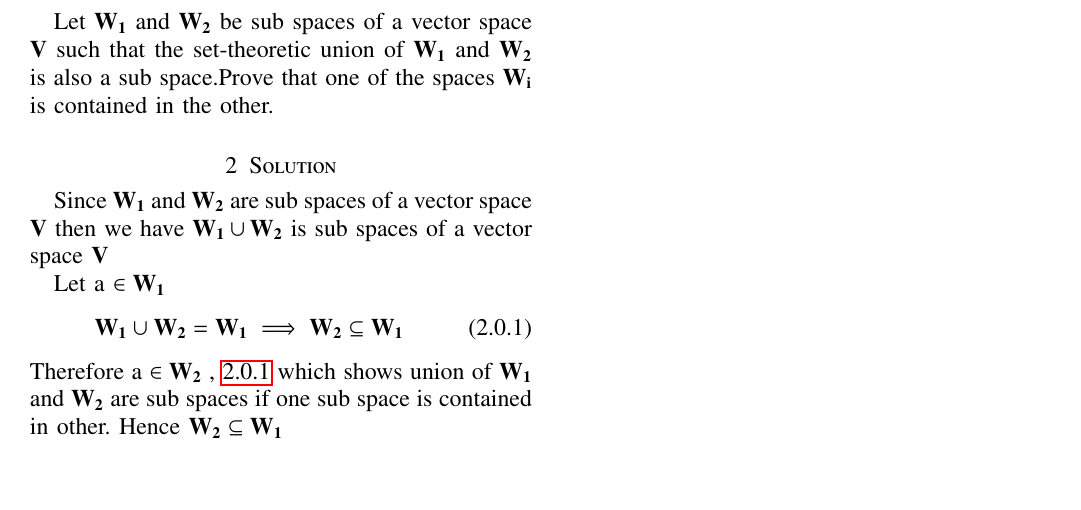
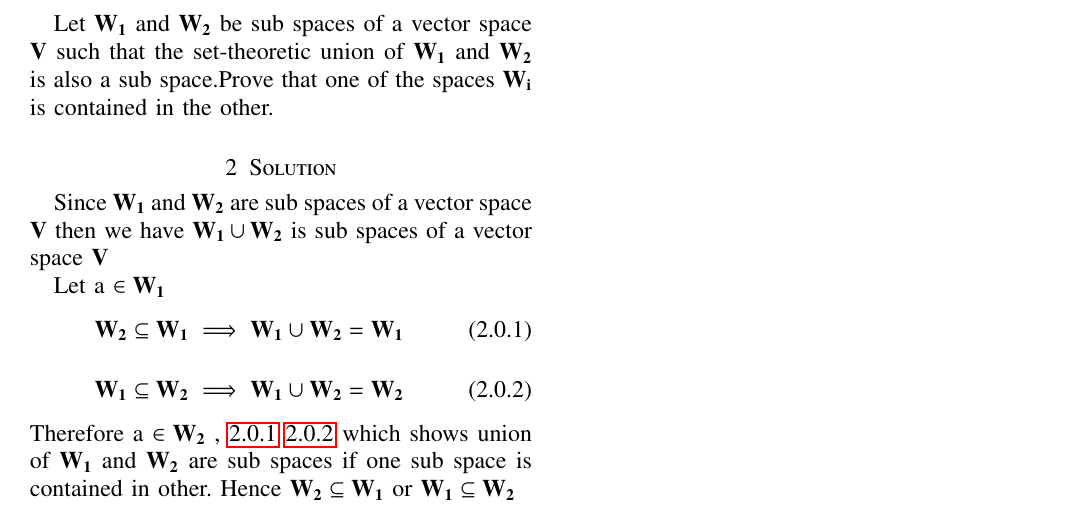
Before and after one commit to satyam463/Assignment-11, a LaTeX problem sheet (Assignment 11.tex): part of the page, cut so that both start at the same text, the shorter picture padded with empty space. Compiled offline with pdfLaTeX.

Commit message:
Update Assignment 11.tex

```diff
--- a/Assignment 11.tex
+++ b/Assignment 11.tex
@@ -165,7 +165,10 @@ Since $\vec{W_1}$  and $\vec{W_2}$ are sub spaces of a vector space $\vec{V}$ th
 
 Let a $\in \vec{W_1}$
  \begin{align}
- \vec{W_1}\cup\vec{W_2}=\vec{W_1}\implies \vec{W_2}\subseteq\vec{W_1}\label{1}
+ \vec{W_2}\subseteq\vec{W_1}\implies\vec{W_1}\cup\vec{W_2}=\vec{W_1}\label{1}
  \end{align}
- Therefore a $\in \vec{W_2}$ , \refeq{1}  which shows union of $\vec{W_1}$  and $\vec{W_2}$ are sub spaces if one sub space is contained in other. Hence $\vec{W_2}\subseteq\vec{W_1}$
+ \begin{align}
+ \vec{W_1}\subseteq\vec{W_2}\implies\vec{W_1}\cup\vec{W_2}=\vec{W_2}\label{2}
+ \end{align}
+ Therefore a $\in \vec{W_2}$ , \refeq{1} \refeq{2} which shows union of $\vec{W_1}$  and $\vec{W_2}$ are sub spaces if one sub space is contained in other. Hence $\vec{W_2}\subseteq\vec{W_1}$ or $\vec{W_1}\subseteq\vec{W_2}$
 \end{document}
```
